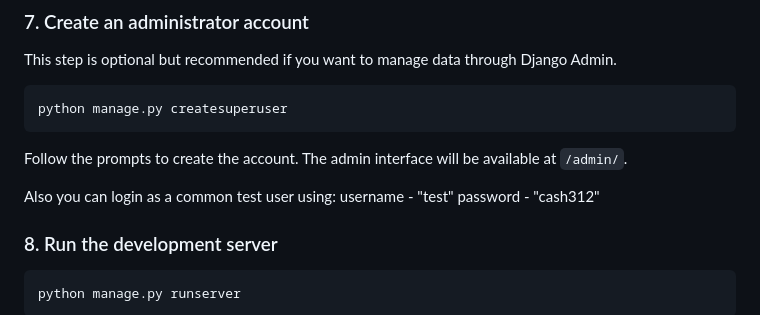
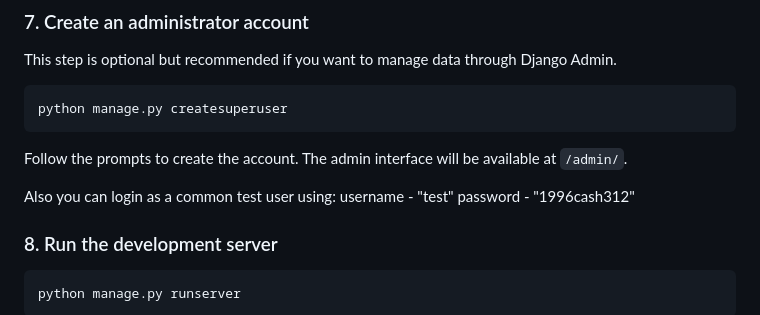
Before and after one commit to Avalanche-one/cyberpunk-mmo, a Markdown page: README.md, the part around the change. GitHub-like rendering.

```diff
--- a/README.md
+++ b/README.md
@@ -128,7 +128,7 @@ Follow the prompts to create the account. The admin interface will be available
 
 Also you can login as a common test user using:
 username - "test"
-password - "cash312"
+password - "1996cash312"
 
 ### 8. Run the development server
 
```
